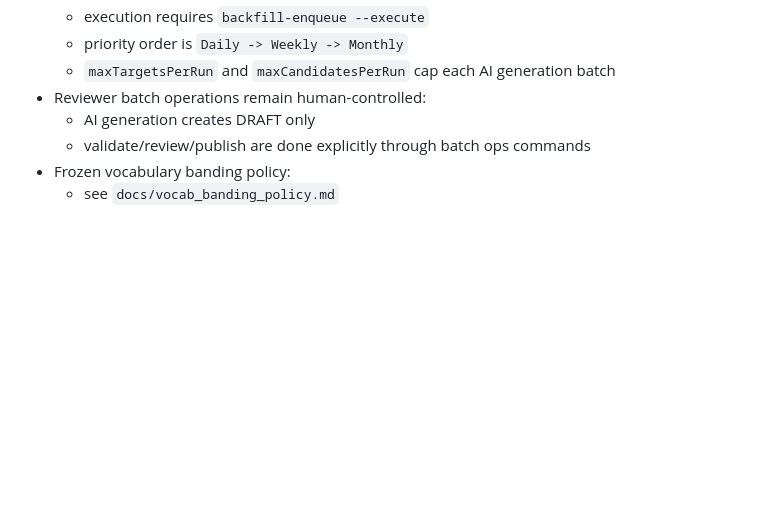
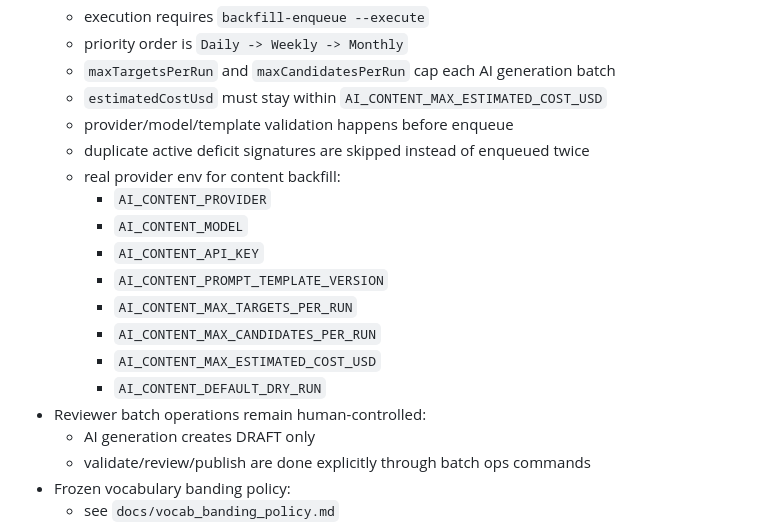
Before and after one commit to JH-Lab-cs/Resol-routine, a Markdown page: docs/backend_handoff.md, the part around the change. Drawn GitHub-style; blank space fills up the shorter version.

```diff
--- a/docs/backend_handoff.md
+++ b/docs/backend_handoff.md
@@ -259,6 +259,18 @@ This document is the backend handoff baseline for the next chat/session.
   - execution requires `backfill-enqueue --execute`
   - priority order is `Daily -> Weekly -> Monthly`
   - `maxTargetsPerRun` and `maxCandidatesPerRun` cap each AI generation batch
+  - `estimatedCostUsd` must stay within `AI_CONTENT_MAX_ESTIMATED_COST_USD`
+  - provider/model/template validation happens before enqueue
+  - duplicate active deficit signatures are skipped instead of enqueued twice
+  - real provider env for content backfill:
+    - `AI_CONTENT_PROVIDER`
+    - `AI_CONTENT_MODEL`
+    - `AI_CONTENT_API_KEY`
+    - `AI_CONTENT_PROMPT_TEMPLATE_VERSION`
+    - `AI_CONTENT_MAX_TARGETS_PER_RUN`
+    - `AI_CONTENT_MAX_CANDIDATES_PER_RUN`
+    - `AI_CONTENT_MAX_ESTIMATED_COST_USD`
+    - `AI_CONTENT_DEFAULT_DRY_RUN`
 - Reviewer batch operations remain human-controlled:
   - AI generation creates DRAFT only
   - validate/review/publish are done explicitly through batch ops commands
```
Also changed, not shown: docs/api_contract_notes.md (+32 -0 lines), docs/pre_b3_audit.md (+7 -0 lines).
